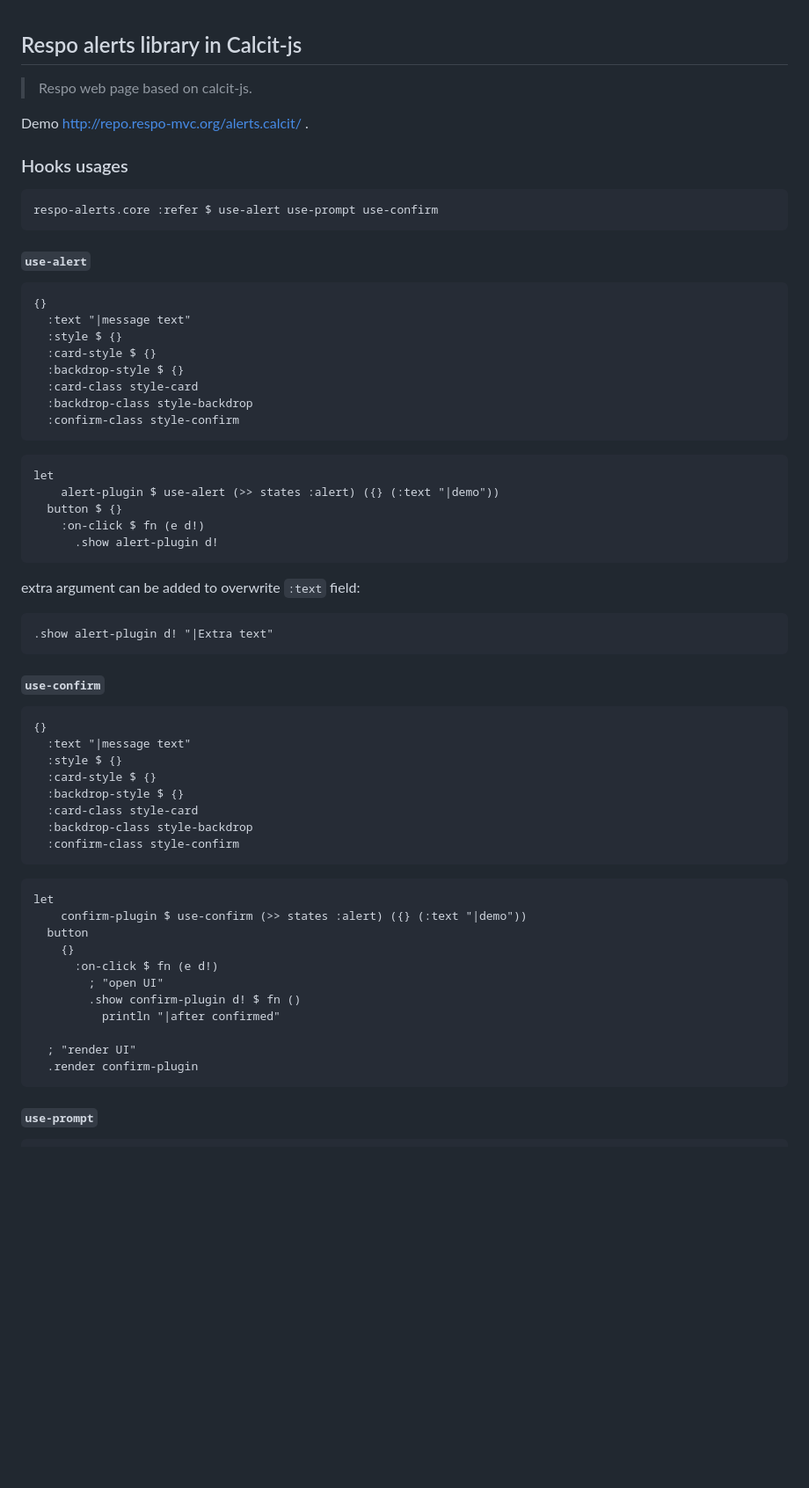
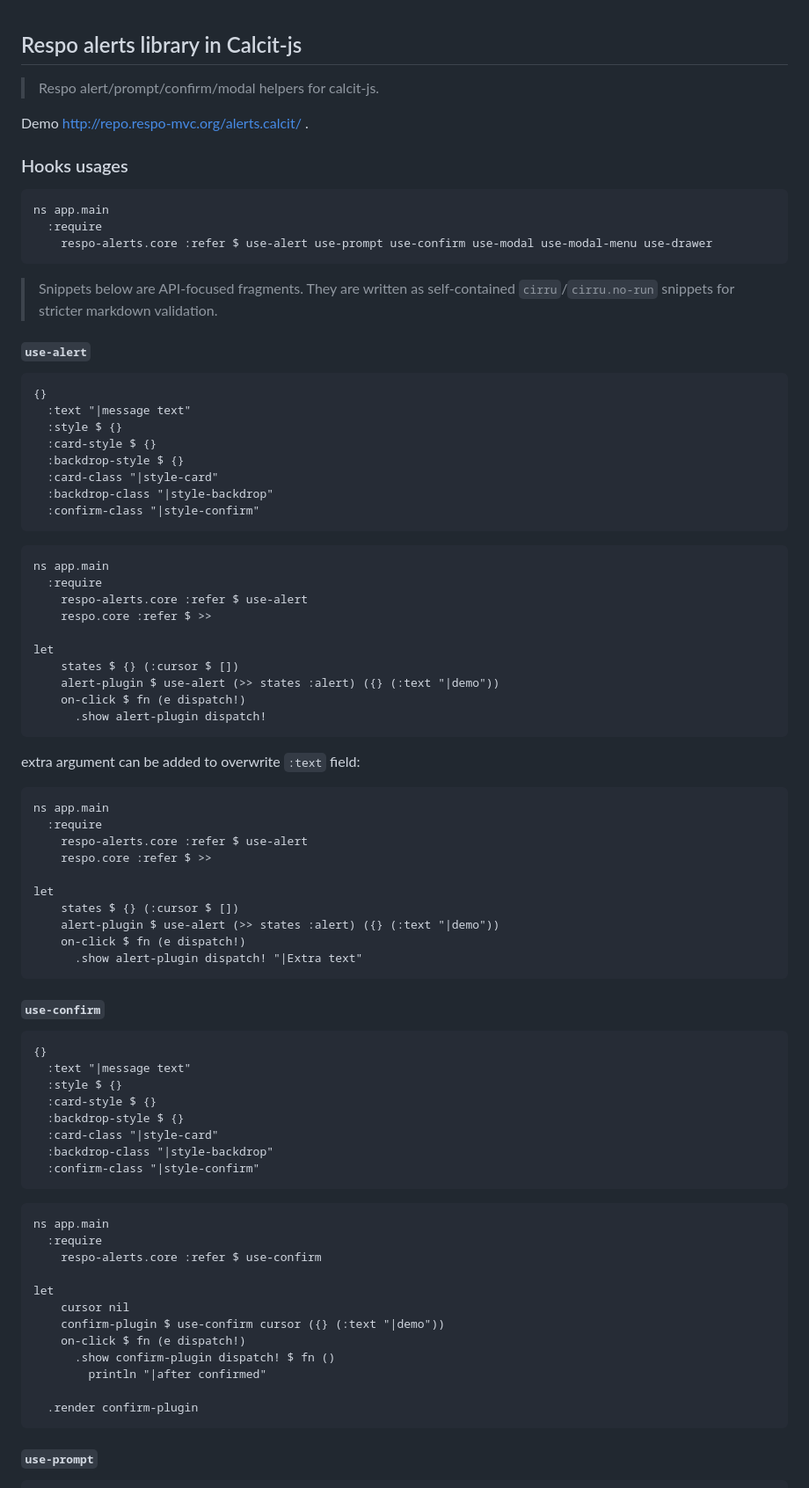
Before and after one commit to Respo/alerts.calcit, a Markdown page: README.md, the part around one of its changes. Shown at 88% size. Drawn GitHub-style; blank space fills up the shorter version.

````diff
--- a/README.md
+++ b/README.md
@@ -1,14 +1,18 @@
 ## Respo alerts library in Calcit-js
 
-> Respo web page based on calcit-js.
+> Respo alert/prompt/confirm/modal helpers for calcit-js.
 
 Demo http://repo.respo-mvc.org/alerts.calcit/ .
 
 ### Hooks usages
 
-```cirru
-respo-alerts.core :refer $ use-alert use-prompt use-confirm
+```cirru.no-run
+ns app.main
+  :require
+    respo-alerts.core :refer $ use-alert use-prompt use-confirm use-modal use-modal-menu use-drawer
 ```
+
+> Snippets below are API-focused fragments. They are written as self-contained `cirru`/`cirru.no-run` snippets for stricter markdown validation.
 
 #### `use-alert`
 
@@ -18,23 +22,37 @@ respo-alerts.core :refer $ use-alert use-prompt use-confirm
   :style $ {}
   :card-style $ {}
   :backdrop-style $ {}
-  :card-class style-card
-  :backdrop-class style-backdrop
-  :confirm-class style-confirm
+  :card-class "|style-card"
+  :backdrop-class "|style-backdrop"
+  :confirm-class "|style-confirm"
 ```
 
-```cirru
+```cirru.no-run
+ns app.main
+  :require
+    respo-alerts.core :refer $ use-alert
+    respo.core :refer $ >>
+
 let
+    states $ {} (:cursor $ [])
     alert-plugin $ use-alert (>> states :alert) ({} (:text "|demo"))
-  button $ {}
-    :on-click $ fn (e d!)
-      .show alert-plugin d!
+    on-click $ fn (e dispatch!)
+      .show alert-plugin dispatch!
 ```
 
 extra argument can be added to overwrite `:text` field:
 
-```cirru
-.show alert-plugin d! "|Extra text"
+```cirru.no-run
+ns app.main
+  :require
+    respo-alerts.core :refer $ use-alert
+    respo.core :refer $ >>
+
+let
+    states $ {} (:cursor $ [])
+    alert-plugin $ use-alert (>> states :alert) ({} (:text "|demo"))
+    on-click $ fn (e dispatch!)
+      .show alert-plugin dispatch! "|Extra text"
 ```
 
 #### `use-confirm`
@@ -45,22 +63,23 @@ extra argument can be added to overwrite `:text` field:
   :style $ {}
   :card-style $ {}
   :backdrop-style $ {}
-  :card-class style-card
-  :backdrop-class style-backdrop
-  :confirm-class style-confirm
+  :card-class "|style-card"
+  :backdrop-class "|style-backdrop"
+  :confirm-class "|style-confirm"
 ```
 
-```cirru
+```cirru.no-run
+ns app.main
+  :require
+    respo-alerts.core :refer $ use-confirm
+
 let
-    confirm-plugin $ use-confirm (>> states :alert) ({} (:text "|demo"))
-  button
-    {}
-      :on-click $ fn (e d!)
-        ; "open UI"
-        .show confirm-plugin d! $ fn ()
-          println "|after confirmed"
+    cursor nil
+    confirm-plugin $ use-confirm cursor ({} (:text "|demo"))
+    on-click $ fn (e dispatch!)
+      .show confirm-plugin dispatch! $ fn ()
+        println "|after confirmed"
 
-  ; "render UI"
   .render confirm-plugin
 ```
 
````
Also changed, not shown: other parts of README.md (+87 -69 lines).
